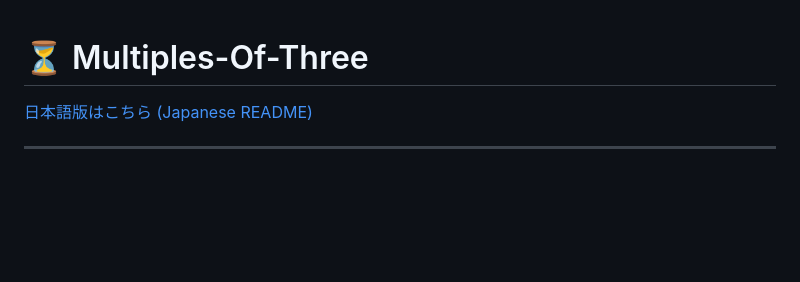
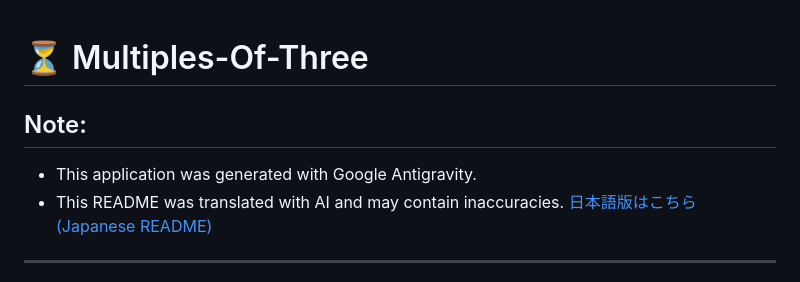
Before and after one commit to t2-Kusumoto/Mupltiles_of_three, a Markdown page: README.md, the part around the change. GitHub-like rendering; blank space fills up the shorter version.

```diff
--- a/README.md
+++ b/README.md
@@ -1,5 +1,8 @@
 # ⏳ Multiples-Of-Three
 
+## Note:
+- This application was generated with Google Antigravity.
+- This README was translated with AI and may contain inaccuracies.
 [日本語版はこちら (Japanese README)](README.ja.md)
 
 ---
```
Also changed, not shown: README.ja.md (+2 -0 lines).
